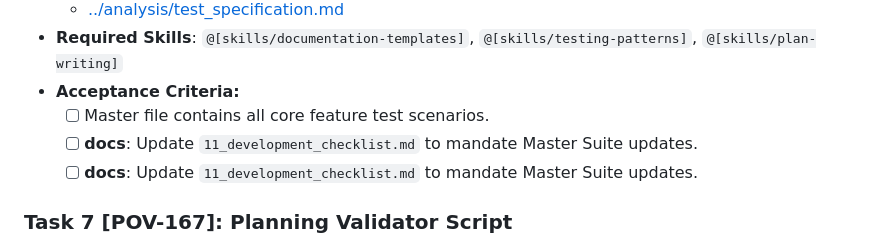
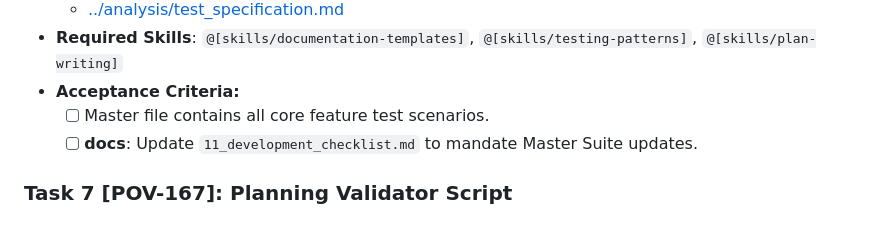
Before and after one commit to sjuresa/povzetkar, a Markdown page: docs/versions/v0.15.0-tasks.md, the part around the change. GitHub-like rendering.

```diff
--- a/docs/versions/v0.15.0-tasks.md
+++ b/docs/versions/v0.15.0-tasks.md
@@ -157,7 +157,6 @@
 - **Acceptance Criteria:**
   - [ ] Master file contains all core feature test scenarios.
   - [ ] **docs**: Update `11_development_checklist.md` to mandate Master Suite updates.
-  - [ ] **docs**: Update `11_development_checklist.md` to mandate Master Suite updates.
 
 ### Task 7 [POV-167]: Planning Validator Script
 - **Priority:** **P2**
```
Also changed, not shown: docs/versions/v0.15.0-planning-process.md (+3 -3 lines).
